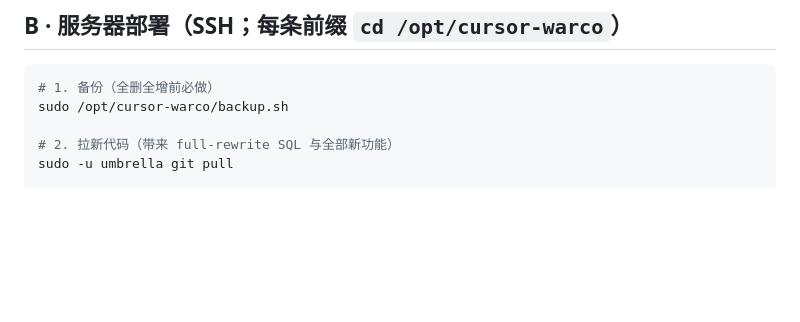
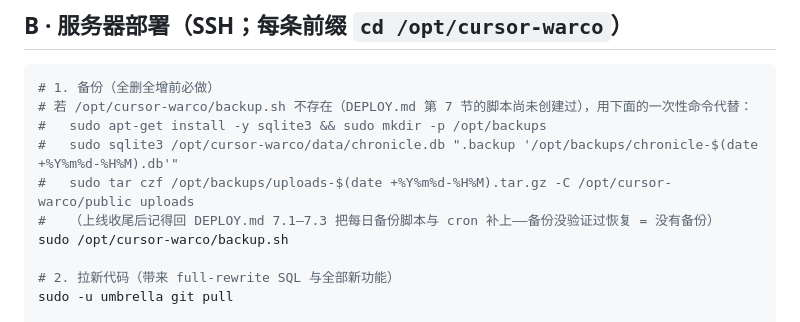
Before and after one commit to githubgotest001/cursor-warco, a Markdown page: drafts/launch-runbook-2026-08-30.md, the part around the change. GitHub-like rendering; blank space fills up the shorter version.

Commit message:
runbook：补充 backup.sh 不存在时的一次性备份兜底命令
Co-authored-by: Cursor <cursoragent@cursor.com>

````diff
--- a/drafts/launch-runbook-2026-08-30.md
+++ b/drafts/launch-runbook-2026-08-30.md
@@ -15,6 +15,11 @@
 
 ```bash
 # 1. 备份（全删全增前必做）
+# 若 /opt/cursor-warco/backup.sh 不存在（DEPLOY.md 第 7 节的脚本尚未创建过），用下面的一次性命令代替：
+#   sudo apt-get install -y sqlite3 && sudo mkdir -p /opt/backups
+#   sudo sqlite3 /opt/cursor-warco/data/chronicle.db ".backup '/opt/backups/chronicle-$(date +%Y%m%d-%H%M).db'"
+#   sudo tar czf /opt/backups/uploads-$(date +%Y%m%d-%H%M).tar.gz -C /opt/cursor-warco/public uploads
+#   （上线收尾后记得回 DEPLOY.md 7.1–7.3 把每日备份脚本与 cron 补上——备份没验证过恢复 = 没有备份）
 sudo /opt/cursor-warco/backup.sh
 
 # 2. 拉新代码（带来 full-rewrite SQL 与全部新功能）
````
